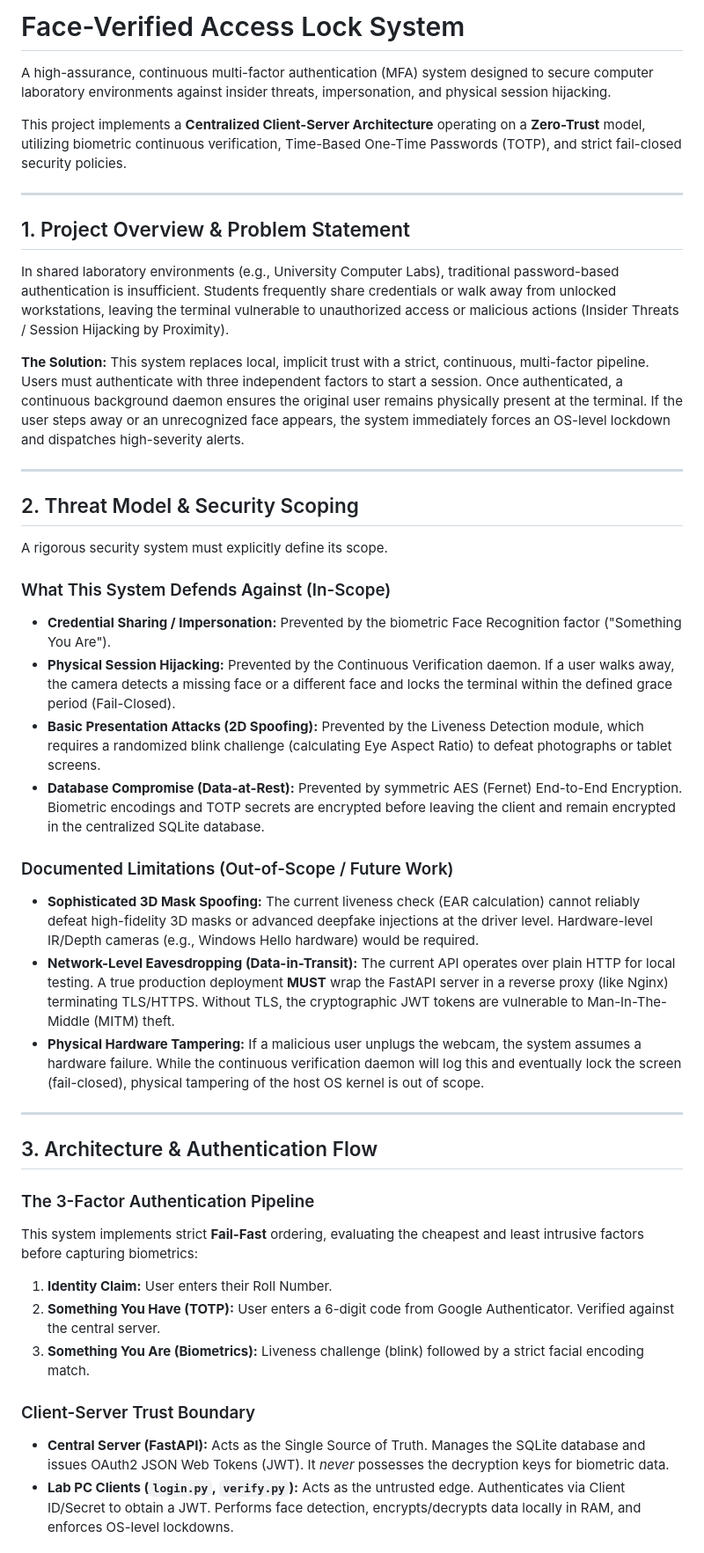
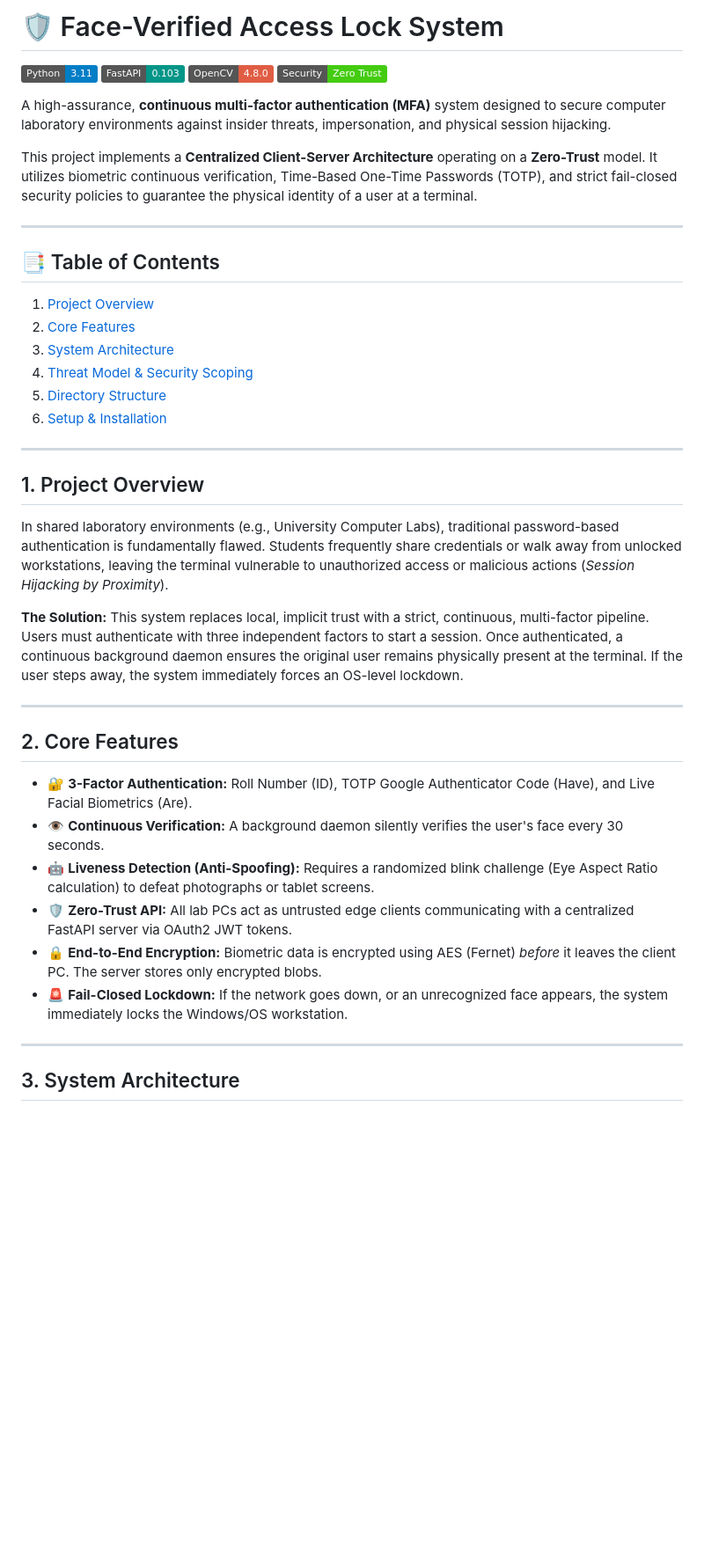
Before and after one commit to Dipakshinde121/-Face-Verified-Access-Lock-System, a Markdown page: README.md, the part around one of its changes. Shown at 88% size. GitHub-like rendering; badges without logos; blank space fills up the shorter version.

```diff
--- a/README.md
+++ b/README.md
@@ -1,44 +1,42 @@
-# Face-Verified Access Lock System
+# 🛡️ Face-Verified Access Lock System
 
-A high-assurance, continuous multi-factor authentication (MFA) system designed to secure computer laboratory environments against insider threats, impersonation, and physical session hijacking.
+![Python 3.11](https://img.shields.io/badge/Python-3.11-blue.svg)
+![FastAPI](https://img.shields.io/badge/FastAPI-0.103-009688.svg)
+![OpenCV](https://img.shields.io/badge/OpenCV-4.8.0-red.svg)
+![Security](https://img.shields.io/badge/Security-Zero%20Trust-brightgreen.svg)
 
-This project implements a **Centralized Client-Server Architecture** operating on a **Zero-Trust** model, utilizing biometric continuous verification, Time-Based One-Time Passwords (TOTP), and strict fail-closed security policies.
+A high-assurance, **continuous multi-factor authentication (MFA)** system designed to secure computer laboratory environments against insider threats, impersonation, and physical session hijacking.
+
+This project implements a **Centralized Client-Server Architecture** operating on a **Zero-Trust** model. It utilizes biometric continuous verification, Time-Based One-Time Passwords (TOTP), and strict fail-closed security policies to guarantee the physical identity of a user at a terminal.
 
 ---
 
-## 1. Project Overview & Problem Statement
-In shared laboratory environments (e.g., University Computer Labs), traditional password-based authentication is insufficient. Students frequently share credentials or walk away from unlocked workstations, leaving the terminal vulnerable to unauthorized access or malicious actions (Insider Threats / Session Hijacking by Proximity).
-
-**The Solution:** This system replaces local, implicit trust with a strict, continuous, multi-factor pipeline. Users must authenticate with three independent factors to start a session. Once authenticated, a continuous background daemon ensures the original user remains physically present at the terminal. If the user steps away or an unrecognized face appears, the system immediately forces an OS-level lockdown and dispatches high-severity alerts.
+## 📑 Table of Contents
+1. [Project Overview](#1-project-overview)
+2. [Core Features](#2-core-features)
+3. [System Architecture](#3-system-architecture)
+4. [Threat Model & Security Scoping](#4-threat-model--security-scoping)
+5. [Directory Structure](#5-directory-structure)
+6. [Setup & Installation](#6-setup--installation)
 
 ---
 
-## 2. Threat Model & Security Scoping
+## 1. Project Overview
+In shared laboratory environments (e.g., University Computer Labs), traditional password-based authentication is fundamentally flawed. Students frequently share credentials or walk away from unlocked workstations, leaving the terminal vulnerable to unauthorized access or malicious actions (*Session Hijacking by Proximity*).
 
-A rigorous security system must explicitly define its scope.
-
-### What This System Defends Against (In-Scope)
-* **Credential Sharing / Impersonation:** Prevented by the biometric Face Recognition factor ("Something You Are").
-* **Physical Session Hijacking:** Prevented by the Continuous Verification daemon. If a user walks away, the camera detects a missing face or a different face and locks the terminal within the defined grace period (Fail-Closed).
-* **Basic Presentation Attacks (2D Spoofing):** Prevented by the Liveness Detection module, which requires a randomized blink challenge (calculating Eye Aspect Ratio) to defeat photographs or tablet screens.
-* **Database Compromise (Data-at-Rest):** Prevented by symmetric AES (Fernet) End-to-End Encryption. Biometric encodings and TOTP secrets are encrypted before leaving the client and remain encrypted in the centralized SQLite database.
-
-### Documented Limitations (Out-of-Scope / Future Work)
-* **Sophisticated 3D Mask Spoofing:** The current liveness check (EAR calculation) cannot reliably defeat high-fidelity 3D masks or advanced deepfake injections at the driver level. Hardware-level IR/Depth cameras (e.g., Windows Hello hardware) would be required.
-* **Network-Level Eavesdropping (Data-in-Transit):** The current API operates over plain HTTP for local testing. A true production deployment **MUST** wrap the FastAPI server in a reverse proxy (like Nginx) terminating TLS/HTTPS. Without TLS, the cryptographic JWT tokens are vulnerable to Man-In-The-Middle (MITM) theft.
-* **Physical Hardware Tampering:** If a malicious user unplugs the webcam, the system assumes a hardware failure. While the continuous verification daemon will log this and eventually lock the screen (fail-closed), physical tampering of the host OS kernel is out of scope.
+**The Solution:** This system replaces local, implicit trust with a strict, continuous, multi-factor pipeline. Users must authenticate with three independent factors to start a session. Once authenticated, a continuous background daemon ensures the original user remains physically present at the terminal. If the user steps away, the system immediately forces an OS-level lockdown.
 
 ---
 
-## 3. Architecture & Authentication Flow
+## 2. Core Features
+* 🔐 **3-Factor Authentication:** Roll Number (ID), TOTP Google Authenticator Code (Have), and Live Facial Biometrics (Are).
+* 👁️ **Continuous Verification:** A background daemon silently verifies the user's face every 30 seconds.
+* 🤖 **Liveness Detection (Anti-Spoofing):** Requires a randomized blink challenge (Eye Aspect Ratio calculation) to defeat photographs or tablet screens.
+* 🛡️ **Zero-Trust API:** All lab PCs act as untrusted edge clients communicating with a centralized FastAPI server via OAuth2 JWT tokens.
+* 🔒 **End-to-End Encryption:** Biometric data is encrypted using AES (Fernet) *before* it leaves the client PC. The server stores only encrypted blobs.
+* 🚨 **Fail-Closed Lockdown:** If the network goes down, or an unrecognized face appears, the system immediately locks the Windows/OS workstation.
 
-### The 3-Factor Authentication Pipeline
-This system implements strict **Fail-Fast** ordering, evaluating the cheapest and least intrusive factors before capturing biometrics:
-1. **Identity Claim:** User enters their Roll Number.
-2. **Something You Have (TOTP):** User enters a 6-digit code from Google Authenticator. Verified against the central server.
-3. **Something You Are (Biometrics):** Liveness challenge (blink) followed by a strict facial encoding match.
+---
 
-### Client-Server Trust Boundary
-* **Central Server (FastAPI):** Acts as the Single Source of Truth. Manages the SQLite database and issues OAuth2 JSON Web Tokens (JWT). It *never* possesses the decryption keys for biometric data.
-* **Lab PC Clients (`login.py`, `verify.py`):** Acts as the untrusted edge. Authenticates via Client ID/Secret to obtain a JWT. Performs face detection, encrypts/decrypts data locally in RAM, and enforces OS-level lockdowns.
+## 3. System Architecture
 
```
Also changed, not shown: other parts of README.md (+91 -33 lines).
